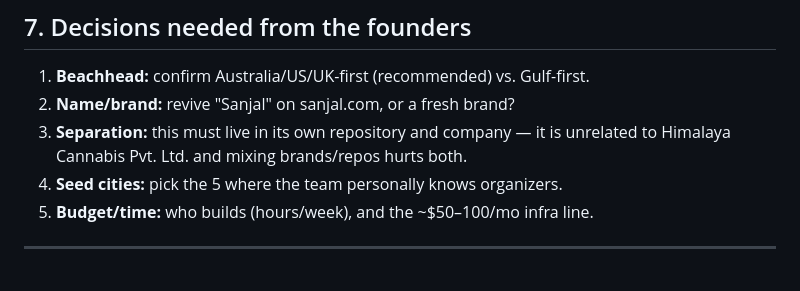
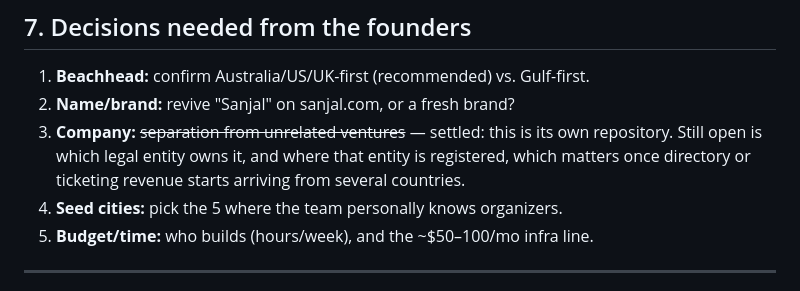
Before and after one commit to MrLaxmanKafle/sanjal, a Markdown page: docs/BLUEPRINT.md, the part around the change. Rendered like a GitHub page.

Commit message:
Settle the separation decision now that Sanjal has its own repository

```diff
--- a/docs/BLUEPRINT.md
+++ b/docs/BLUEPRINT.md
@@ -234,8 +234,10 @@ durable things and renting the volatile things**:
 
 1. **Beachhead:** confirm Australia/US/UK-first (recommended) vs. Gulf-first.
 2. **Name/brand:** revive "Sanjal" on sanjal.com, or a fresh brand?
-3. **Separation:** this must live in its own repository and company — it is
-   unrelated to Himalaya Cannabis Pvt. Ltd. and mixing brands/repos hurts both.
+3. **Company:** ~~separation from unrelated ventures~~ — settled: this is its
+   own repository. Still open is which legal entity owns it, and where that
+   entity is registered, which matters once directory or ticketing revenue
+   starts arriving from several countries.
 4. **Seed cities:** pick the 5 where the team personally knows organizers.
 5. **Budget/time:** who builds (hours/week), and the ~$50–100/mo infra line.
 
```
